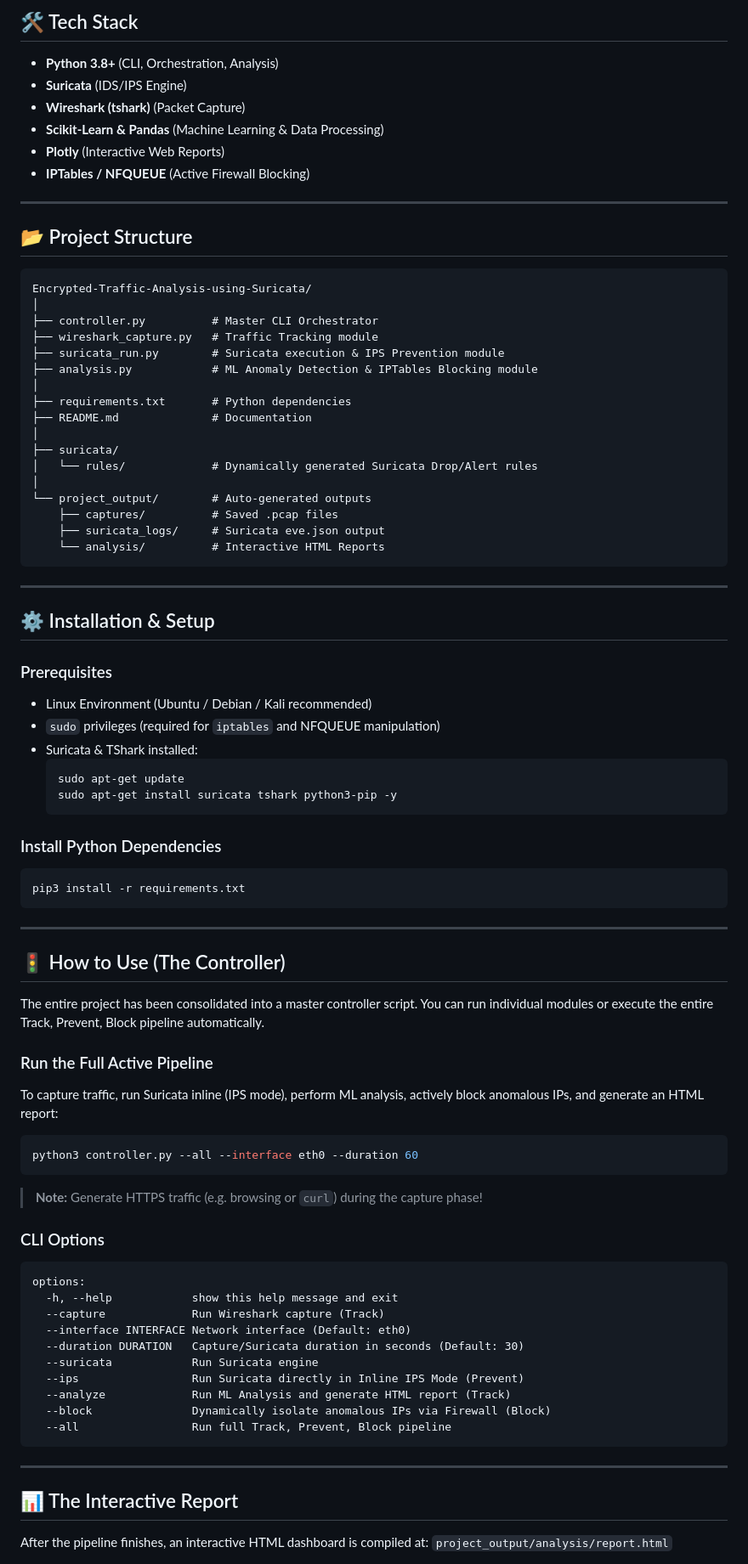
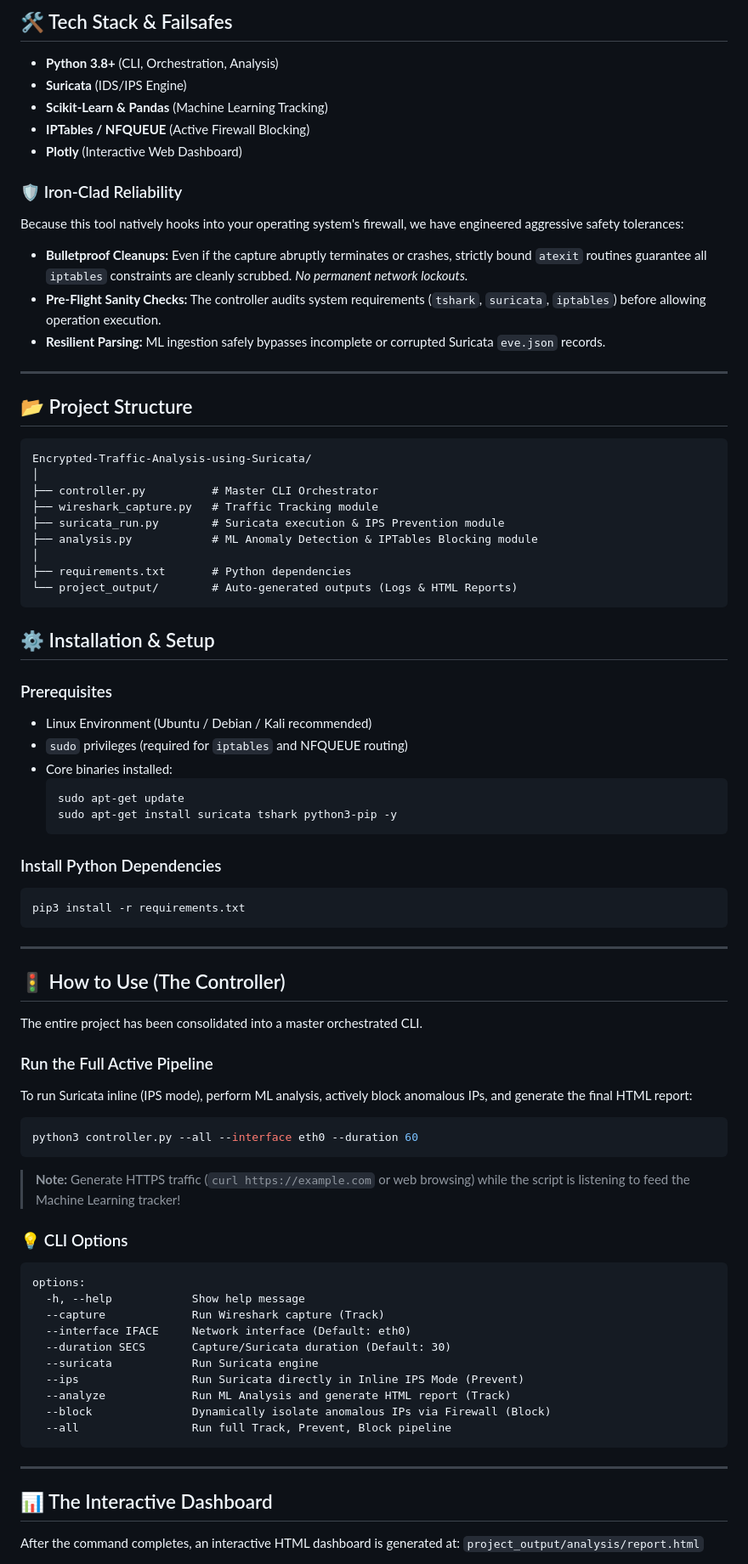
Before and after one commit to LEADRACER/Encrypted-Traffic-Analysis-using-Suricata, a Markdown page: README.md, the part around one of its changes. Shown at 85% size. Rendered like a GitHub page.

````diff
--- a/README.md
+++ b/README.md
@@ -22,11 +29,16 @@ The pipeline executes a definitive **Track, Prevent, Block** methodology:
 
-## 🛠 Tech Stack
+## 🛠 Tech Stack & Failsafes
 - **Python 3.8+** (CLI, Orchestration, Analysis)
 - **Suricata** (IDS/IPS Engine)
-- **Wireshark (tshark)** (Packet Capture)
-- **Scikit-Learn & Pandas** (Machine Learning & Data Processing)
-- **Plotly** (Interactive Web Reports)
+- **Scikit-Learn & Pandas** (Machine Learning Tracking)
 - **IPTables / NFQUEUE** (Active Firewall Blocking)
+- **Plotly** (Interactive Web Dashboard)
+
+### 🛡️ Iron-Clad Reliability
+Because this tool natively hooks into your operating system's firewall, we have engineered aggressive safety tolerances:
+- **Bulletproof Cleanups:** Even if the capture abruptly terminates or crashes, strictly bound `atexit` routines guarantee all `iptables` constraints are cleanly scrubbed. *No permanent network lockouts.*
+- **Pre-Flight Sanity Checks:** The controller audits system requirements (`tshark`, `suricata`, `iptables`) before allowing operation execution.
+- **Resilient Parsing:** ML ingestion safely bypasses incomplete or corrupted Suricata `eve.json` records.
 
 ---
 
@@ -40,25 +52,15 @@ Encrypted-Traffic-Analysis-using-Suricata/
 ├── analysis.py            # ML Anomaly Detection & IPTables Blocking module
 │
 ├── requirements.txt       # Python dependencies
-├── README.md              # Documentation
-│
-├── suricata/
-│   └── rules/             # Dynamically generated Suricata Drop/Alert rules
-│
-└── project_output/        # Auto-generated outputs
-    ├── captures/          # Saved .pcap files
-    ├── suricata_logs/     # Suricata eve.json output
-    └── analysis/          # Interactive HTML Reports
+└── project_output/        # Auto-generated outputs (Logs & HTML Reports)
 ```
-
----
 
 ## ⚙️ Installation & Setup
 
 ### Prerequisites
 - Linux Environment (Ubuntu / Debian / Kali recommended)
-- `sudo` privileges (required for `iptables` and NFQUEUE manipulation)
-- Suricata & TShark installed:
+- `sudo` privileges (required for `iptables` and NFQUEUE routing)
+- Core binaries installed:
   ```bash
   sudo apt-get update
   sudo apt-get install suricata tshark python3-pip -y
@@ -73,22 +75,22 @@ pip3 install -r requirements.txt
 
 ## 🚦 How to Use (The Controller)
 
-The entire project has been consolidated into a master controller script. You can run individual modules or execute the entire Track, Prevent, Block pipeline automatically.
+The entire project has been consolidated into a master orchestrated CLI.
 
 ### Run the Full Active Pipeline
-To capture traffic, run Suricata inline (IPS mode), perform ML analysis, actively block anomalous IPs, and generate an HTML report:
+To run Suricata inline (IPS mode), perform ML analysis, actively block anomalous IPs, and generate the final HTML report:
 ```bash
 python3 controller.py --all --interface eth0 --duration 60
 ```
-> **Note:** Generate HTTPS traffic (e.g. browsing or `curl`) during the capture phase!
+> **Note:** Generate HTTPS traffic (`curl https://example.com` or web browsing) while the script is listening to feed the Machine Learning tracker!
 
-### CLI Options
+### 💡 CLI Options
 ```text
 options:
-  -h, --help            show this help message and exit
+  -h, --help            Show help message
   --capture             Run Wireshark capture (Track)
-  --interface INTERFACE Network interface (Default: eth0)
-  --duration DURATION   Capture/Suricata duration in seconds (Default: 30)
+  --interface IFACE     Network interface (Default: eth0)
+  --duration SECS       Capture/Suricata duration (Default: 30)
   --suricata            Run Suricata engine
   --ips                 Run Suricata directly in Inline IPS Mode (Prevent)
   --analyze             Run ML Analysis and generate HTML report (Track)
@@ -98,7 +100,7 @@ options:
 
 ---
 
-## 📊 The Interactive Report
-After the pipeline finishes, an interactive HTML dashboard is compiled at:
+## 📊 The Interactive Dashboard
+After the command completes, an interactive HTML dashboard is generated at:
 `project_output/analysis/report.html`
 
````
Also changed, not shown: other parts of README.md (+29 -23 lines).
